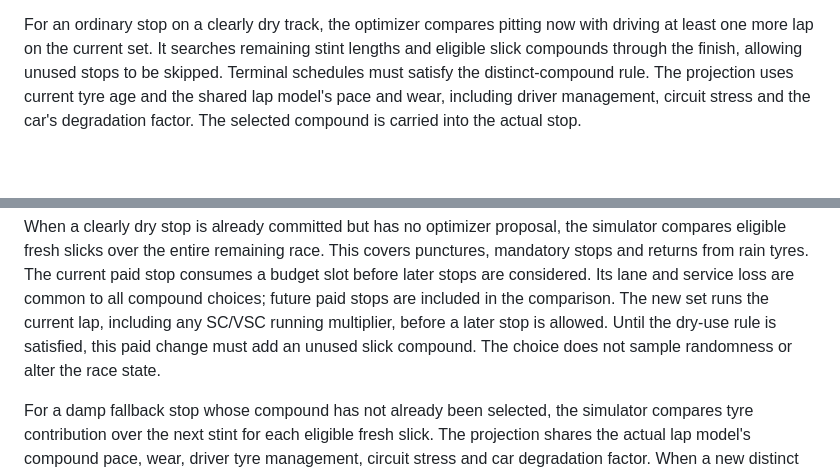
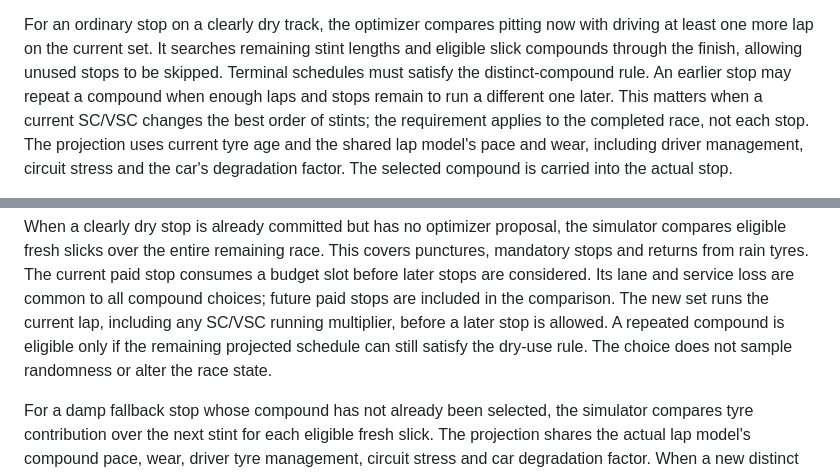
Before and after one commit to philippmch/f1-simulator, a Markdown page: docs/strategy-model.md, 2 parts joined by grey strips. GitHub-like rendering; blank space fills up the shorter version.

Commit message:
Document repeated stints with finish-time compound compliance

```diff
--- a/docs/strategy-model.md
+++ b/docs/strategy-model.md
@@ -128,6 +128,9 @@ For an ordinary stop on a clearly dry track, the optimizer compares pitting now
 with driving at least one more lap on the current set. It searches remaining
 stint lengths and eligible slick compounds through the finish, allowing unused
 stops to be skipped. Terminal schedules must satisfy the distinct-compound rule.
+An earlier stop may repeat a compound when enough laps and stops remain to run
+a different one later. This matters when a current SC/VSC changes the best
+order of stints; the requirement applies to the completed race, not each stop.
 The projection uses current tyre age and the shared lap model's pace and wear,
 including driver management, circuit stress and the car's degradation factor.
 The selected compound is carried into the actual stop.
@@ -260,9 +263,9 @@ This covers punctures, mandatory stops and returns from rain tyres. The current
 paid stop consumes a budget slot before later stops are considered. Its lane
 and service loss are common to all compound choices; future paid stops are
 included in the comparison. The new set runs the current lap, including any
-SC/VSC running multiplier, before a later stop is allowed. Until the dry-use
-rule is satisfied, this paid change must add an unused slick compound. The
-choice does not sample randomness or alter the race state.
+SC/VSC running multiplier, before a later stop is allowed. A repeated compound
+is eligible only if the remaining projected schedule can still satisfy the
+dry-use rule. The choice does not sample randomness or alter the race state.
 
 For a damp fallback stop whose compound has not already been selected, the
 simulator compares tyre contribution over the
```
